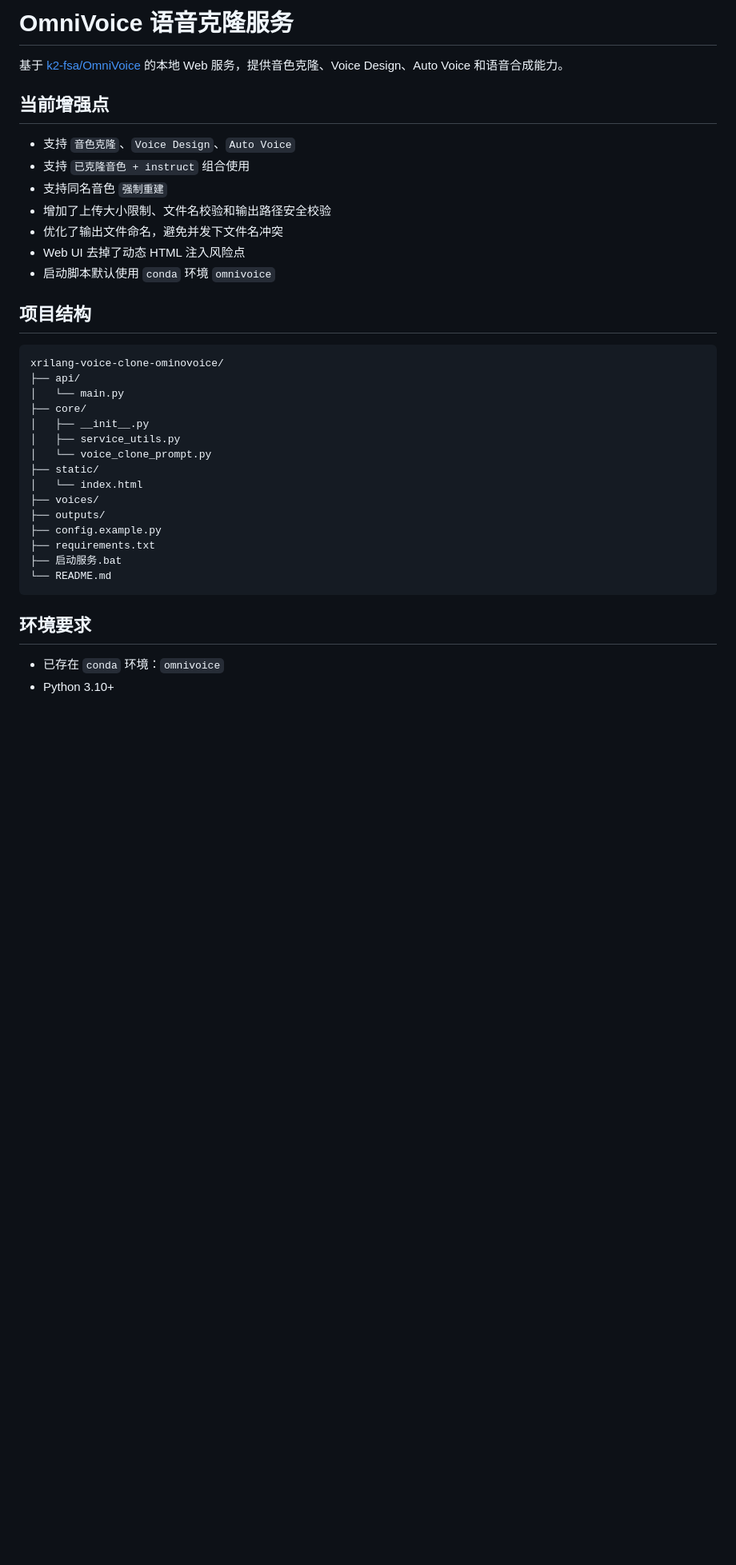
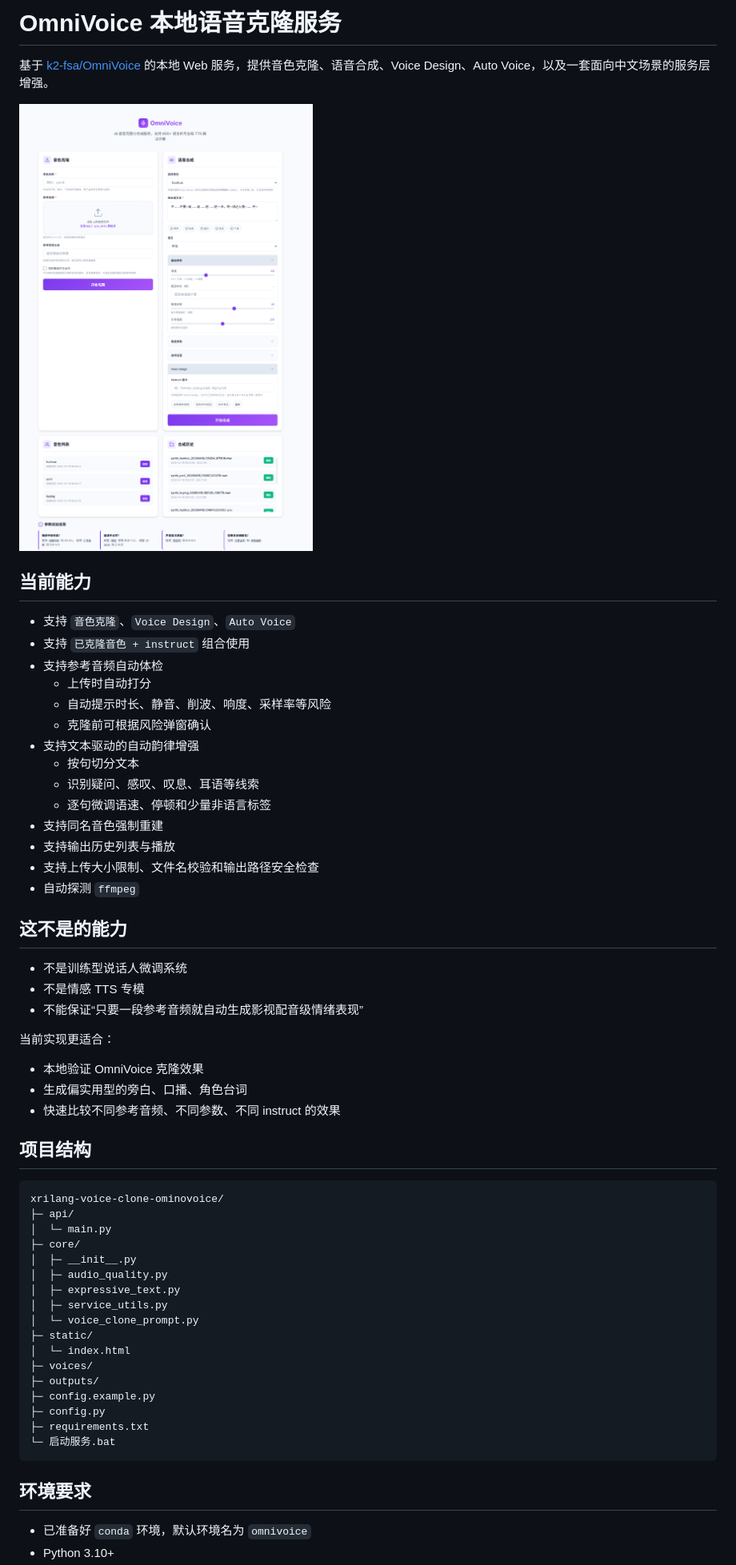
Before and after one commit to mllt992/xrilang-voice-clone-ominovoice, a Markdown page: README.md, the part around one of its changes. Shown at 80% size. Rendered like a GitHub page; pictures changed too: img.png (added); blank space fills up the shorter version.

Commit message:
Add reference audio quality checks

````diff
--- a/README.md
+++ b/README.md
@@ -1,38 +1,61 @@
-# OmniVoice 语音克隆服务
+# OmniVoice 本地语音克隆服务
 
-基于 [k2-fsa/OmniVoice](https://github.com/k2-fsa/OmniVoice) 的本地 Web 服务，提供音色克隆、Voice Design、Auto Voice 和语音合成能力。
+基于 [k2-fsa/OmniVoice](https://github.com/k2-fsa/OmniVoice) 的本地 Web 服务，提供音色克隆、语音合成、Voice Design、Auto Voice，以及一套面向中文场景的服务层增强。
 
-## 当前增强点
+![项目界面截图](img.png)
+
+## 当前能力
 
 - 支持 `音色克隆`、`Voice Design`、`Auto Voice`
 - 支持 `已克隆音色 + instruct` 组合使用
-- 支持同名音色 `强制重建`
-- 增加了上传大小限制、文件名校验和输出路径安全校验
-- 优化了输出文件命名，避免并发下文件名冲突
-- Web UI 去掉了动态 HTML 注入风险点
-- 启动脚本默认使用 `conda` 环境 `omnivoice`
+- 支持参考音频自动体检
+  - 上传时自动打分
+  - 自动提示时长、静音、削波、响度、采样率等风险
+  - 克隆前可根据风险弹窗确认
+- 支持文本驱动的自动韵律增强
+  - 按句切分文本
+  - 识别疑问、感叹、叹息、耳语等线索
+  - 逐句微调语速、停顿和少量非语言标签
+- 支持同名音色强制重建
+- 支持输出历史列表与播放
+- 支持上传大小限制、文件名校验和输出路径安全检查
+- 自动探测 `ffmpeg`
+
+## 这不是的能力
+
+- 不是训练型说话人微调系统
+- 不是情感 TTS 专模
+- 不能保证“只要一段参考音频就自动生成影视配音级情绪表现”
+
+当前实现更适合：
+
+- 本地验证 OmniVoice 克隆效果
+- 生成偏实用型的旁白、口播、角色台词
+- 快速比较不同参考音频、不同参数、不同 instruct 的效果
 
 ## 项目结构
 
 ```text
 xrilang-voice-clone-ominovoice/
-├── api/
-│   └── main.py
-├── core/
-│   ├── __init__.py
-│   ├── service_utils.py
-│   └── voice_clone_prompt.py
-├── static/
-│   └── index.html
-├── voices/
-├── outputs/
-├── config.example.py
-├── requirements.txt
-├── 启动服务.bat
-└── README.md
+├─ api/
+│  └─ main.py
+├─ core/
+│  ├─ __init__.py
+│  ├─ audio_quality.py
+│  ├─ expressive_text.py
+│  ├─ service_utils.py
+│  └─ voice_clone_prompt.py
+├─ static/
+│  └─ index.html
+├─ voices/
+├─ outputs/
+├─ config.example.py
+├─ config.py
+├─ requirements.txt
+└─ 启动服务.bat
 ```
 
 ## 环境要求
 
-- 已存在 `conda` 环境：`omnivoice`
+- 已准备好 `conda` 环境，默认环境名为 `omnivoice`
 - Python 3.10+
````
Also changed, not shown: other parts of README.md (+117 -44 lines), 5 other files.
